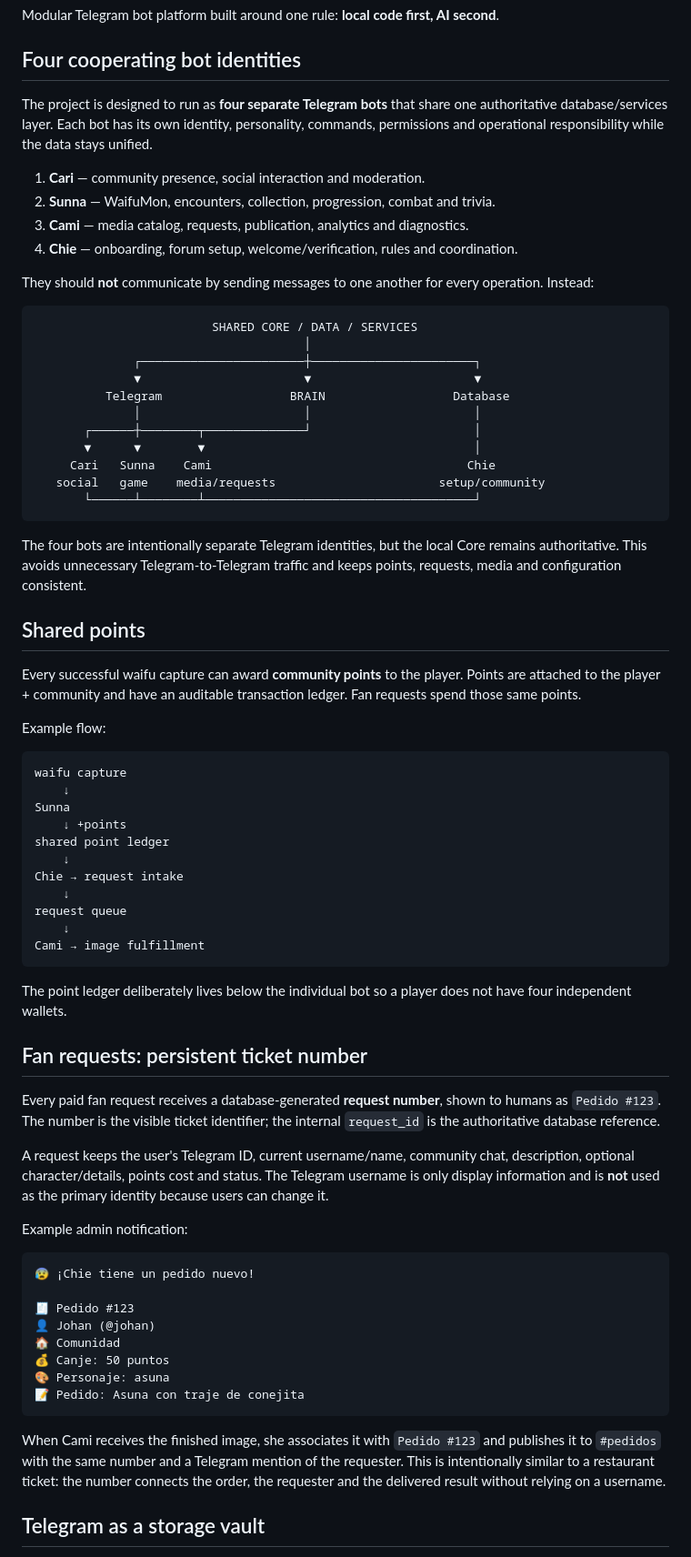
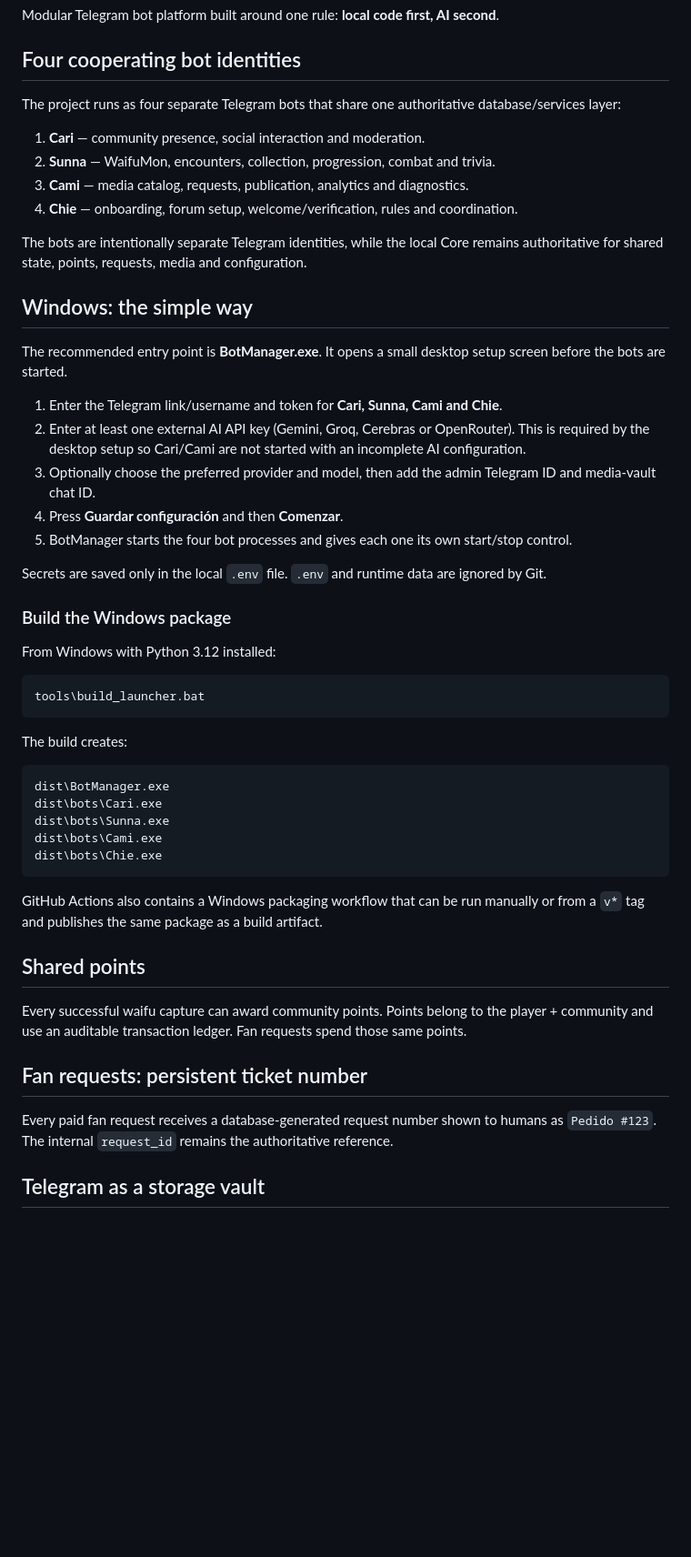
Before and after one commit to eltiootaku01-hue/bot-telegram, a Markdown page: README.md, the part around one of its changes. Shown at 91% size. GitHub-like rendering; blank space fills up the shorter version.

Commit message:
Document Windows setup and Bot Manager flow

````diff
--- a/README.md
+++ b/README.md
@@ -4,73 +4,54 @@ Modular Telegram bot platform built around one rule: **local code first, AI seco
 
 ## Four cooperating bot identities
 
-The project is designed to run as **four separate Telegram bots** that share one authoritative database/services layer. Each bot has its own identity, personality, commands, permissions and operational responsibility while the data stays unified.
+The project runs as four separate Telegram bots that share one authoritative database/services layer:
 
 1. **Cari** — community presence, social interaction and moderation.
 2. **Sunna** — WaifuMon, encounters, collection, progression, combat and trivia.
 3. **Cami** — media catalog, requests, publication, analytics and diagnostics.
 4. **Chie** — onboarding, forum setup, welcome/verification, rules and coordination.
 
-They should **not** communicate by sending messages to one another for every operation. Instead:
+The bots are intentionally separate Telegram identities, while the local Core remains authoritative for shared state, points, requests, media and configuration.
+
+## Windows: the simple way
+
+The recommended entry point is **BotManager.exe**. It opens a small desktop setup screen before the bots are started.
+
+1. Enter the Telegram link/username and token for **Cari, Sunna, Cami and Chie**.
+2. Enter at least one external AI API key (Gemini, Groq, Cerebras or OpenRouter). This is required by the desktop setup so Cari/Cami are not started with an incomplete AI configuration.
+3. Optionally choose the preferred provider and model, then add the admin Telegram ID and media-vault chat ID.
+4. Press **Guardar configuración** and then **Comenzar**.
+5. BotManager starts the four bot processes and gives each one its own start/stop control.
+
+Secrets are saved only in the local `.env` file. `.env` and runtime data are ignored by Git.
+
+### Build the Windows package
+
+From Windows with Python 3.12 installed:
+
+```bat
+tools\build_launcher.bat
+```
+
+The build creates:
 
 ```text
-                         SHARED CORE / DATA / SERVICES
-                                      │
-              ┌───────────────────────┼───────────────────────┐
-              ▼                       ▼                       ▼
-          Telegram                  BRAIN                  Database
-              │                       │                       │
-       ┌──────┼────────┬──────────────┘                       │
-       ▼      ▼        ▼                                      │
-     Cari   Sunna    Cami                                    Chie
-   social   game    media/requests                       setup/community
-       └──────┴────────┴──────────────────────────────────────┘
+dist\BotManager.exe
+dist\bots\Cari.exe
+dist\bots\Sunna.exe
+dist\bots\Cami.exe
+dist\bots\Chie.exe
 ```
 
-The four bots are intentionally separate Telegram identities, but the local Core remains authoritative. This avoids unnecessary Telegram-to-Telegram traffic and keeps points, requests, media and configuration consistent.
+GitHub Actions also contains a Windows packaging workflow that can be run manually or from a `v*` tag and publishes the same package as a build artifact.
 
 ## Shared points
 
-Every successful waifu capture can award **community points** to the player. Points are attached to the player + community and have an auditable transaction ledger. Fan requests spend those same points.
-
-Example flow:
-
-```text
-waifu capture
-    ↓
-Sunna
-    ↓ +points
-shared point ledger
-    ↓
-Chie → request intake
-    ↓
-request queue
-    ↓
-Cami → image fulfillment
-```
-
-The point ledger deliberately lives below the individual bot so a player does not have four independent wallets.
+Every successful waifu capture can award community points. Points belong to the player + community and use an auditable transaction ledger. Fan requests spend those same points.
 
 ## Fan requests: persistent ticket number
 
-Every paid fan request receives a database-generated **request number**, shown to humans as `Pedido #123`. The number is the visible ticket identifier; the internal `request_id` is the authoritative database reference.
-
-A request keeps the user's Telegram ID, current username/name, community chat, description, optional character/details, points cost and status. The Telegram username is only display information and is **not** used as the primary identity because users can change it.
-
-Example admin notification:
-
-```text
-😰 ¡Chie tiene un pedido nuevo!
-
-🧾 Pedido #123
-👤 Johan (@johan)
-🏠 Comunidad
-💰 Canje: 50 puntos
-🎨 Personaje: asuna
-📝 Pedido: Asuna con traje de conejita
-```
-
-When Cami receives the finished image, she associates it with `Pedido #123` and publishes it to `#pedidos` with the same number and a Telegram mention of the requester. This is intentionally similar to a restaurant ticket: the number connects the order, the requester and the delivered result without relying on a username.
+Every paid fan request receives a database-generated request number shown to humans as `Pedido #123`. The internal `request_id` remains the authoritative reference.
 
 ## Telegram as a storage vault
 
````
Also changed, not shown: other parts of README.md (+39 -70 lines).
